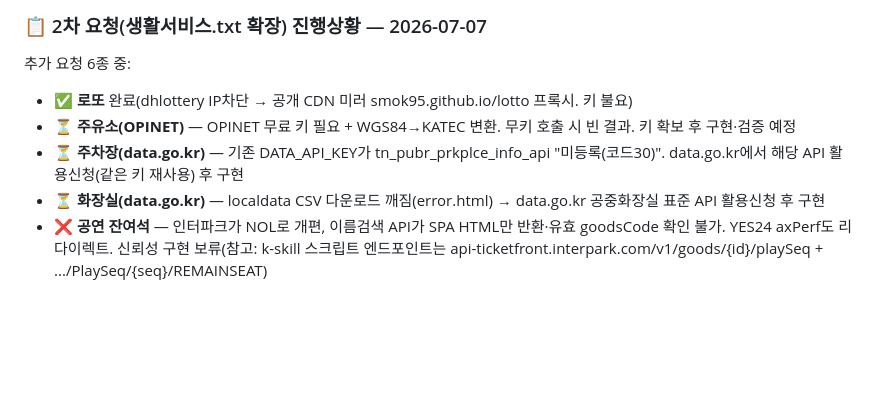
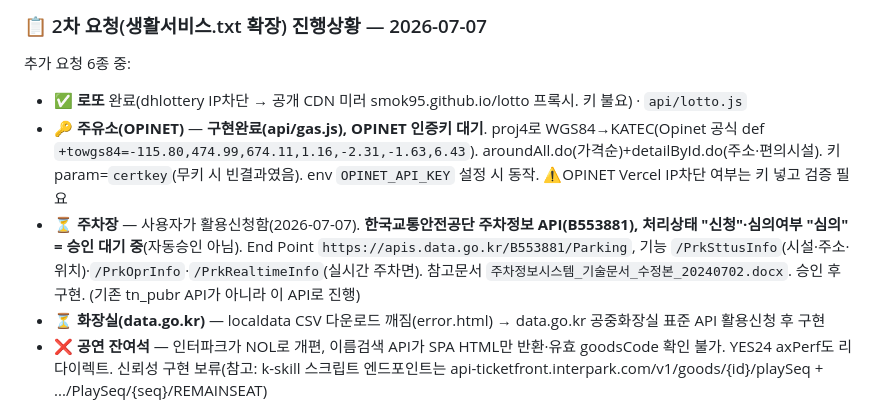
Before and after one commit to cslis07/gong-medical-app, a Markdown page: PROJECT_STATUS.md, the part around the change. Drawn GitHub-style; blank space fills up the shorter version.

Commit message:
[DOC] PROJECT_STATUS — 주유소 구현완료(키대기)·주차장 심의대기 기록

```diff
--- a/PROJECT_STATUS.md
+++ b/PROJECT_STATUS.md
@@ -31,9 +31,9 @@
 
 ### 📋 2차 요청(생활서비스.txt 확장) 진행상황 — 2026-07-07
 추가 요청 6종 중:
-- ✅ **로또** 완료(dhlottery IP차단 → 공개 CDN 미러 smok95.github.io/lotto 프록시. 키 불요)
-- ⏳ **주유소(OPINET)** — OPINET 무료 키 필요 + WGS84→KATEC 변환. 무키 호출 시 빈 결과. 키 확보 후 구현·검증 예정
-- ⏳ **주차장(data.go.kr)** — 기존 DATA_API_KEY가 tn_pubr_prkplce_info_api "미등록(코드30)". data.go.kr에서 해당 API 활용신청(같은 키 재사용) 후 구현
+- ✅ **로또** 완료(dhlottery IP차단 → 공개 CDN 미러 smok95.github.io/lotto 프록시. 키 불요) · `api/lotto.js`
+- 🔑 **주유소(OPINET)** — **구현완료(api/gas.js), OPINET 인증키 대기**. proj4로 WGS84→KATEC(Opinet 공식 def `+towgs84=-115.80,474.99,674.11,1.16,-2.31,-1.63,6.43`). aroundAll.do(가격순)+detailById.do(주소·편의시설). 키 param=`certkey`(무키 시 빈결과였음). env `OPINET_API_KEY` 설정 시 동작. ⚠️OPINET Vercel IP차단 여부는 키 넣고 검증 필요
+- ⏳ **주차장** — 사용자가 활용신청함(2026-07-07). **한국교통안전공단 주차정보 API(B553881), 처리상태 "신청"·심의여부 "심의" = 승인 대기 중**(자동승인 아님). End Point `https://apis.data.go.kr/B553881/Parking`, 기능 `/PrkSttusInfo`(시설·주소·위치)·`/PrkOprInfo`·`/PrkRealtimeInfo`(실시간 주차면). 참고문서 `주차정보시스템_기술문서_수정본_20240702.docx`. 승인 후 구현. (기존 tn_pubr API가 아니라 이 API로 진행)
 - ⏳ **화장실(data.go.kr)** — localdata CSV 다운로드 깨짐(error.html) → data.go.kr 공중화장실 표준 API 활용신청 후 구현
 - ❌ **공연 잔여석** — 인터파크가 NOL로 개편, 이름검색 API가 SPA HTML만 반환·유효 goodsCode 확인 불가. YES24 axPerf도 리다이렉트. 신뢰성 구현 보류(참고: k-skill 스크립트 엔드포인트는 api-ticketfront.interpark.com/v1/goods/{id}/playSeq + .../PlaySeq/{seq}/REMAINSEAT)
 - ⏸️ **대중교통 길찾기(ODsay)** — 1차에서 제외 유지(ODsay 키+IP화이트리스트)
```
